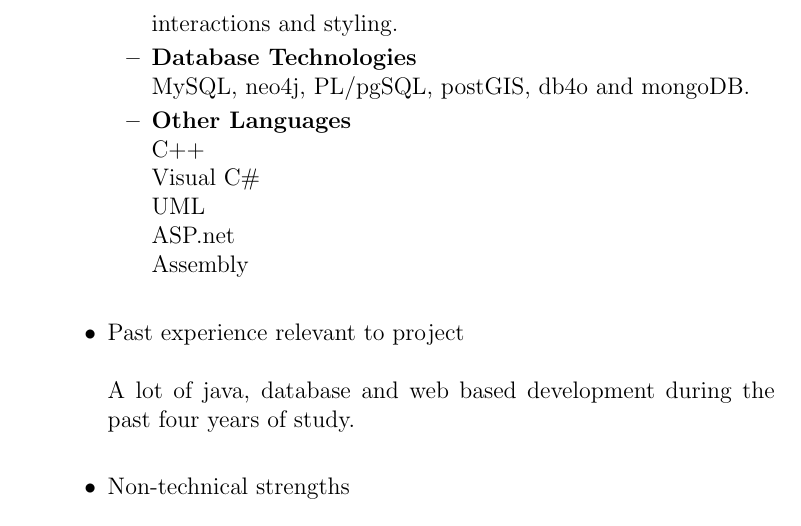
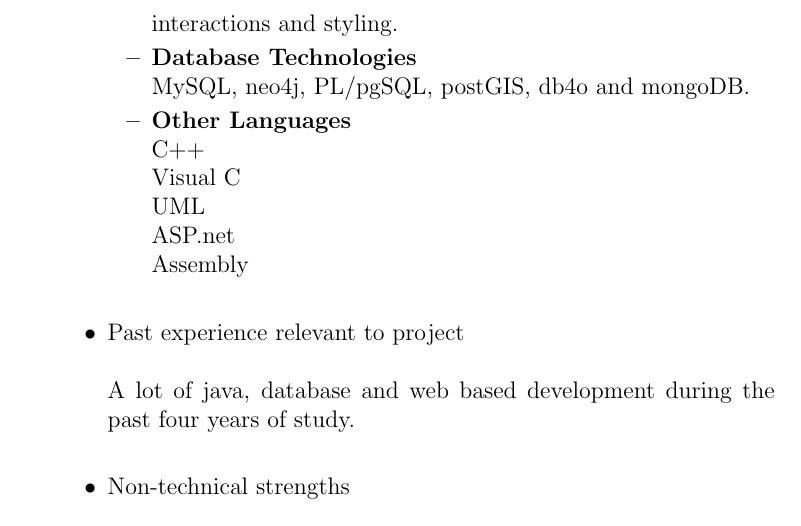
Before and after one commit to DianMarx/301MainProj, a LaTeX document (Project_Storm/First Draft.tex): part of page 7 of 12, cut so that both start at the same text. Compiled offline with pdfLaTeX.

Commit message:
Spellcheck

```diff
--- a/Project_Storm/First Draft.tex
+++ b/Project_Storm/First Draft.tex
@@ -146,7 +146,7 @@ Loyal\newline
 						MySQL, neo4j, PL/pgSQL, postGIS, db4o and mongoDB.
 						\item {\bf Other Languages}\newline
 							C++\newline
-							Visual C\#\newline
+							Visual C#\newline
 							UML\newline
 							ASP.net\newline
 							Assembly\newline
```
